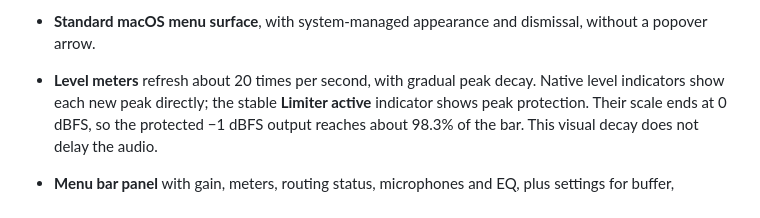
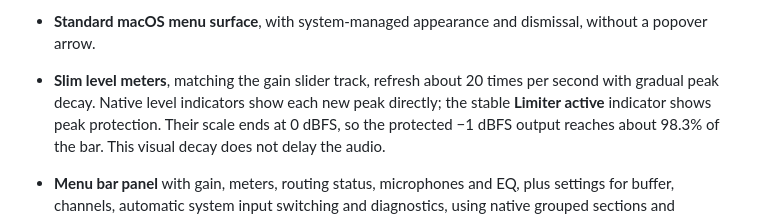
Before and after one commit to vittau/MicBoost, a Markdown page: README.md, the part around the change. Rendered like a GitHub page.

Commit message:
Match level meter thickness to the gain slider track

```diff
--- a/README.md
+++ b/README.md
@@ -69,7 +69,8 @@ Available today:
   lid closed, for example — produces silence in BlackHole, not noise.
 
 - **Standard macOS menu surface**, with system-managed appearance and dismissal, without a popover arrow.
-- **Level meters** refresh about 20 times per second, with gradual peak decay. Native level
+- **Slim level meters**, matching the gain slider track, refresh about 20 times per second
+  with gradual peak decay. Native level
   indicators show each new peak directly; the stable **Limiter active** indicator shows
   peak protection. Their scale ends at 0 dBFS, so the protected
   −1 dBFS output reaches about 98.3% of the bar. This visual decay does not delay the audio.
```
Also changed, not shown: docs/testing.md (+4 -0 lines), docs/ui.md (+1 -1 lines), docs/screenshots/eq-dark.png, docs/screenshots/eq-light.png, docs/screenshots/error-dark.png, docs/screenshots/error-light.png, docs/screenshots/panel-dark.png, docs/screenshots/panel-light.png, 1 other file.
